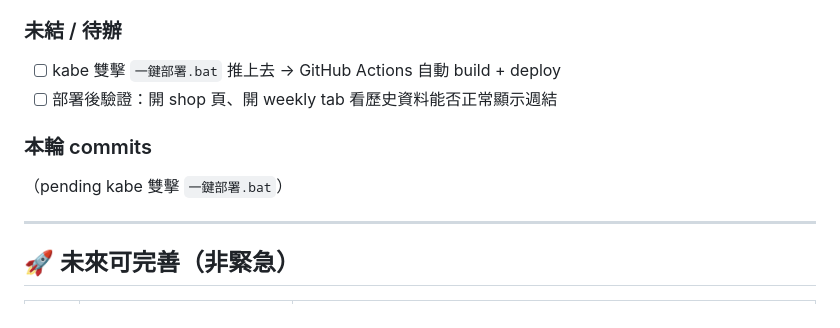
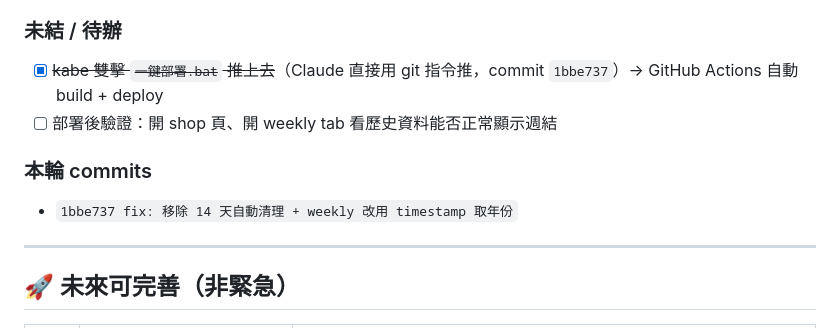
Before and after one commit to emineokur221105-spec/lifeos-shop, a Markdown page: LifeOS-Shop-統一版進度.md, the part around the change. GitHub-like rendering.

Commit message:
docs: 進度檔補 commit hash 紀錄（1bbe737）
Co-Authored-By: Claude Opus 4.7 <noreply@anthropic.com>

```diff
--- a/LifeOS-Shop-統一版進度.md
+++ b/LifeOS-Shop-統一版進度.md
@@ -913,11 +913,11 @@ bot 寫的是 `shop_v8_daily_schedules`（每日排班），weekly.js 讀的是
 - 進度檔本身才是 authoritative，未來 Claude 誤讀的風險低
 
 ### 未結 / 待辦
-- [ ] kabe 雙擊 `一鍵部署.bat` 推上去 → GitHub Actions 自動 build + deploy
+- [x] ~~kabe 雙擊 `一鍵部署.bat` 推上去~~（Claude 直接用 git 指令推，commit `1bbe737`）→ GitHub Actions 自動 build + deploy
 - [ ] 部署後驗證：開 shop 頁、開 weekly tab 看歷史資料能否正常顯示週結
 
 ### 本輪 commits
-（pending kabe 雙擊 `一鍵部署.bat`）
+- `1bbe737 fix: 移除 14 天自動清理 + weekly 改用 timestamp 取年份`
 
 ---
 
```
